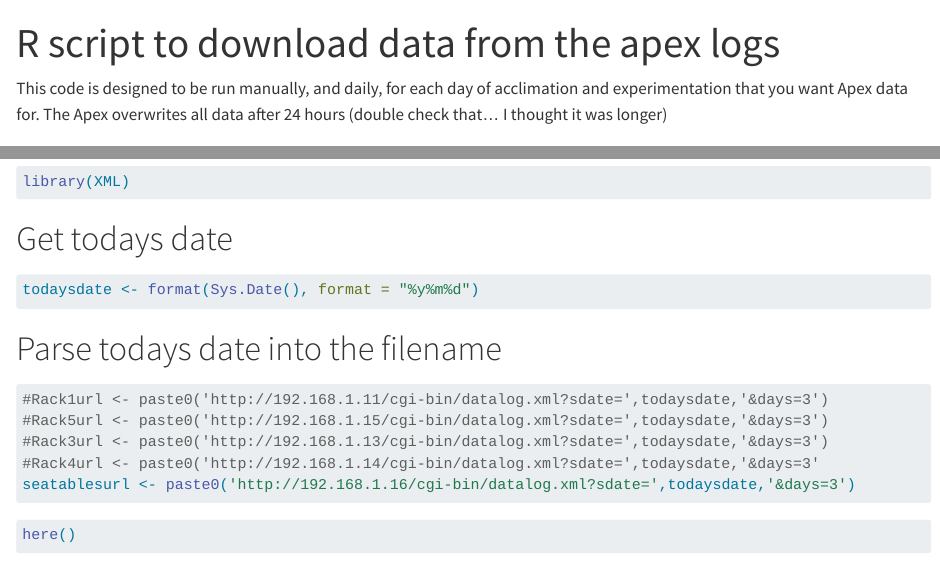
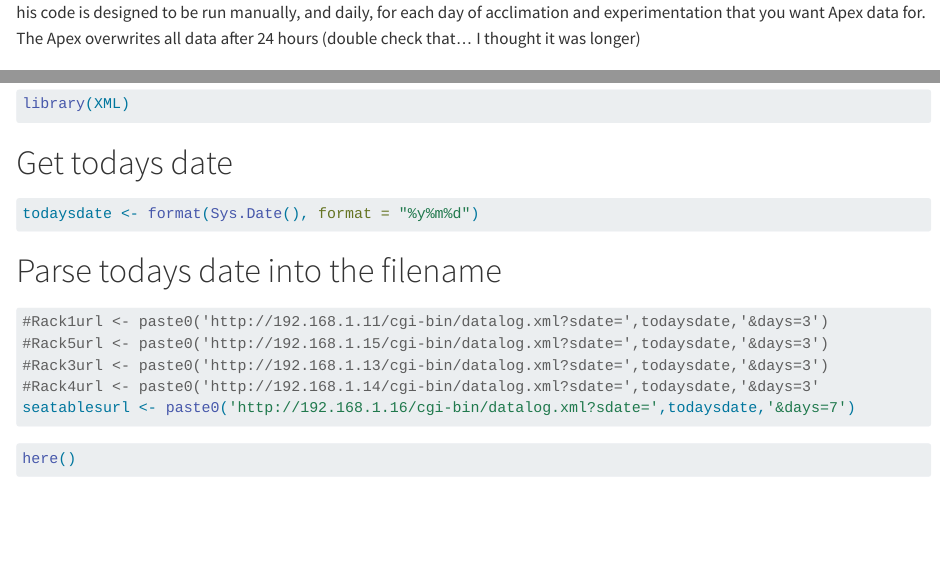
Before and after one commit to sarahtanja/anemone-leachate, a Quarto document (metadata/apex-logs/apex-download.qmd): the page in a window 1100 px wide, from its top, and a second part further down, joined at a grey line. Rendered offline with R 4.5, knitr and Pandoc in place of Quarto, with nearby package versions; long lines of code are wrapped.

Commit message:
metadata

````diff
--- a/metadata/apex-logs/apex-download.qmd
+++ b/metadata/apex-logs/apex-download.qmd
@@ -1,7 +1,5 @@
----
-title: "R script to download data from the apex logs"
----
-This code is designed to be run manually, and daily, for each day of acclimation and experimentation that you want Apex data for. The Apex overwrites all data after 24 hours (double check that... I thought it was longer)
+
+his code is designed to be run manually, and daily, for each day of acclimation and experimentation that you want Apex data for. The Apex overwrites all data after 24 hours (double check that... I thought it was longer)
 
 # Load packages
 ```{r}
@@ -21,7 +19,7 @@ todaysdate <- format(Sys.Date(), format = "%y%m%d")
 #Rack5url <- paste0('http://192.168.1.15/cgi-bin/datalog.xml?sdate=',todaysdate,'&days=3')
 #Rack3url <- paste0('http://192.168.1.13/cgi-bin/datalog.xml?sdate=',todaysdate,'&days=3')
 #Rack4url <- paste0('http://192.168.1.14/cgi-bin/datalog.xml?sdate=',todaysdate,'&days=3'
-seatablesurl <- paste0('http://192.168.1.16/cgi-bin/datalog.xml?sdate=',todaysdate,'&days=3')
+seatablesurl <- paste0('http://192.168.1.16/cgi-bin/datalog.xml?sdate=',todaysdate,'&days=7')
 ```
 
 ```{r}
````
Also changed, not shown: metadata/rlc_pre-exposure_17JUN2024.xlsx (added), metadata/apex-logs/apex-download.qmd (2 more changed lines), 4 other files.
